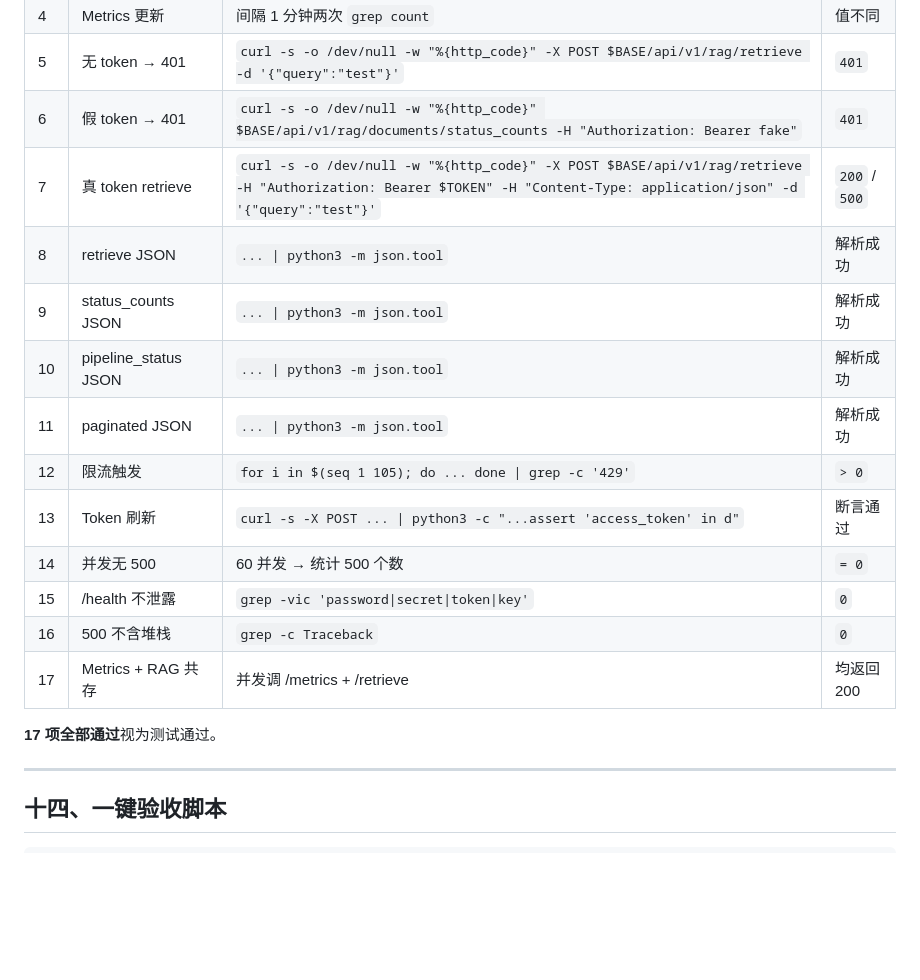
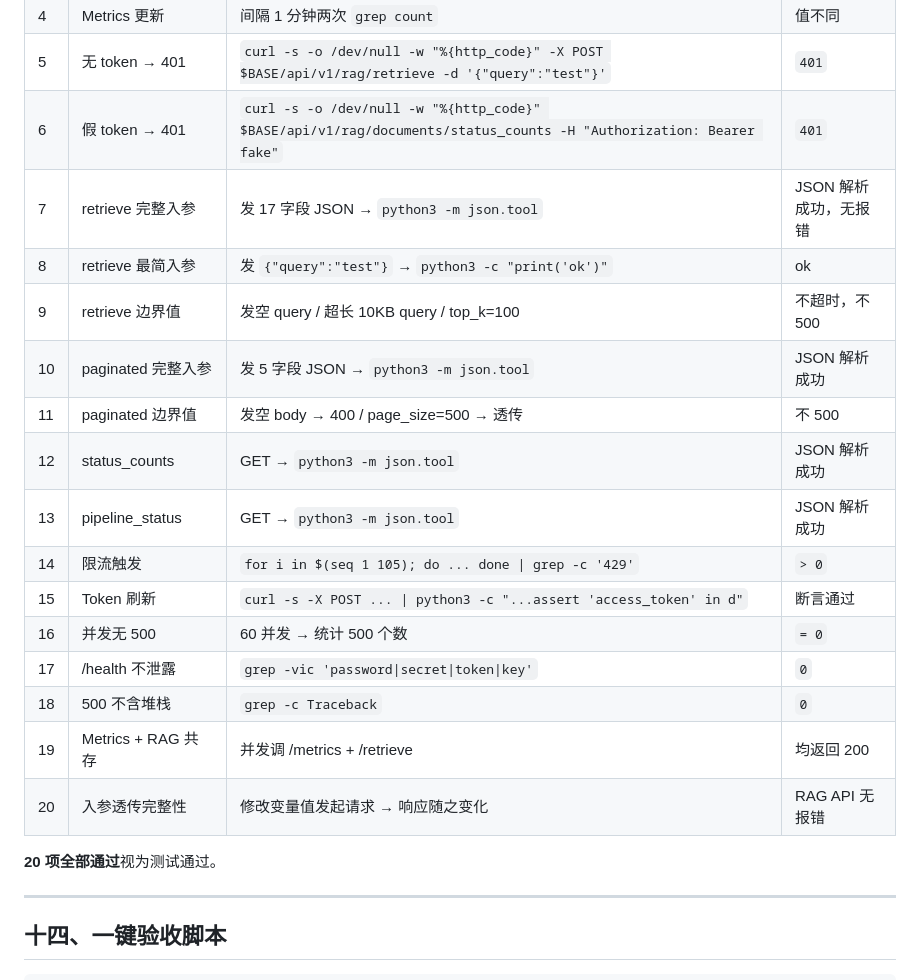
Before and after one commit to yyl-support/file, a Markdown page: temp-files/Issue-785-921-联合测试方案.md, the part around one of its changes. Drawn GitHub-style; blank space fills up the shorter version.

```diff
--- a/temp-files/Issue-785-921-联合测试方案.md
+++ b/temp-files/Issue-785-921-联合测试方案.md
@@ -294,19 +379,22 @@ echo "metrics: $RES1, retrieve: $RES2"
 | 4 | Metrics 更新 | 间隔 1 分钟两次 `grep count` | 值不同 |
 | 5 | 无 token → 401 | `curl -s -o /dev/null -w "%{http_code}" -X POST $BASE/api/v1/rag/retrieve -d '{"query":"test"}'` | `401` |
 | 6 | 假 token → 401 | `curl -s -o /dev/null -w "%{http_code}" $BASE/api/v1/rag/documents/status_counts -H "Authorization: Bearer fake"` | `401` |
-| 7 | 真 token retrieve | `curl -s -o /dev/null -w "%{http_code}" -X POST $BASE/api/v1/rag/retrieve -H "Authorization: Bearer $TOKEN" -H "Content-Type: application/json" -d '{"query":"test"}'` | `200` / `500` |
-| 8 | retrieve JSON | `... \| python3 -m json.tool` | 解析成功 |
-| 9 | status_counts JSON | `... \| python3 -m json.tool` | 解析成功 |
-| 10 | pipeline_status JSON | `... \| python3 -m json.tool` | 解析成功 |
-| 11 | paginated JSON | `... \| python3 -m json.tool` | 解析成功 |
-| 12 | 限流触发 | `for i in $(seq 1 105); do ... done \| grep -c '429'` | `> 0` |
-| 13 | Token 刷新 | `curl -s -X POST ... \| python3 -c "...assert 'access_token' in d"` | 断言通过 |
-| 14 | 并发无 500 | 60 并发 → 统计 500 个数 | `= 0` |
-| 15 | /health 不泄露 | `grep -vic 'password\|secret\|token\|key'` | `0` |
-| 16 | 500 不含堆栈 | `grep -c Traceback` | `0` |
-| 17 | Metrics + RAG 共存 | 并发调 /metrics + /retrieve | 均返回 200 |
+| 7 | retrieve 完整入参 | 发 17 字段 JSON → `python3 -m json.tool` | JSON 解析成功，无报错 |
+| 8 | retrieve 最简入参 | 发 `{"query":"test"}` → `python3 -c "print('ok')"` | ok |
+| 9 | retrieve 边界值 | 发空 query / 超长 10KB query / top_k=100 | 不超时，不 500 |
+| 10 | paginated 完整入参 | 发 5 字段 JSON → `python3 -m json.tool` | JSON 解析成功 |
+| 11 | paginated 边界值 | 发空 body → 400 / page_size=500 → 透传 | 不 500 |
+| 12 | status_counts | GET → `python3 -m json.tool` | JSON 解析成功 |
+| 13 | pipeline_status | GET → `python3 -m json.tool` | JSON 解析成功 |
+| 14 | 限流触发 | `for i in $(seq 1 105); do ... done \| grep -c '429'` | `> 0` |
+| 15 | Token 刷新 | `curl -s -X POST ... \| python3 -c "...assert 'access_token' in d"` | 断言通过 |
+| 16 | 并发无 500 | 60 并发 → 统计 500 个数 | `= 0` |
+| 17 | /health 不泄露 | `grep -vic 'password\|secret\|token\|key'` | `0` |
+| 18 | 500 不含堆栈 | `grep -c Traceback` | `0` |
+| 19 | Metrics + RAG 共存 | 并发调 /metrics + /retrieve | 均返回 200 |
+| 20 | 入参透传完整性 | 修改变量值发起请求 → 响应随之变化 | RAG API 无报错 |
 
-**17 项全部通过**视为测试通过。
+**20 项全部通过**视为测试通过。
 
 ---
 
```
Also changed, not shown: other parts of temp-files/Issue-785-921-联合测试方案.md (+105 -20 lines).
